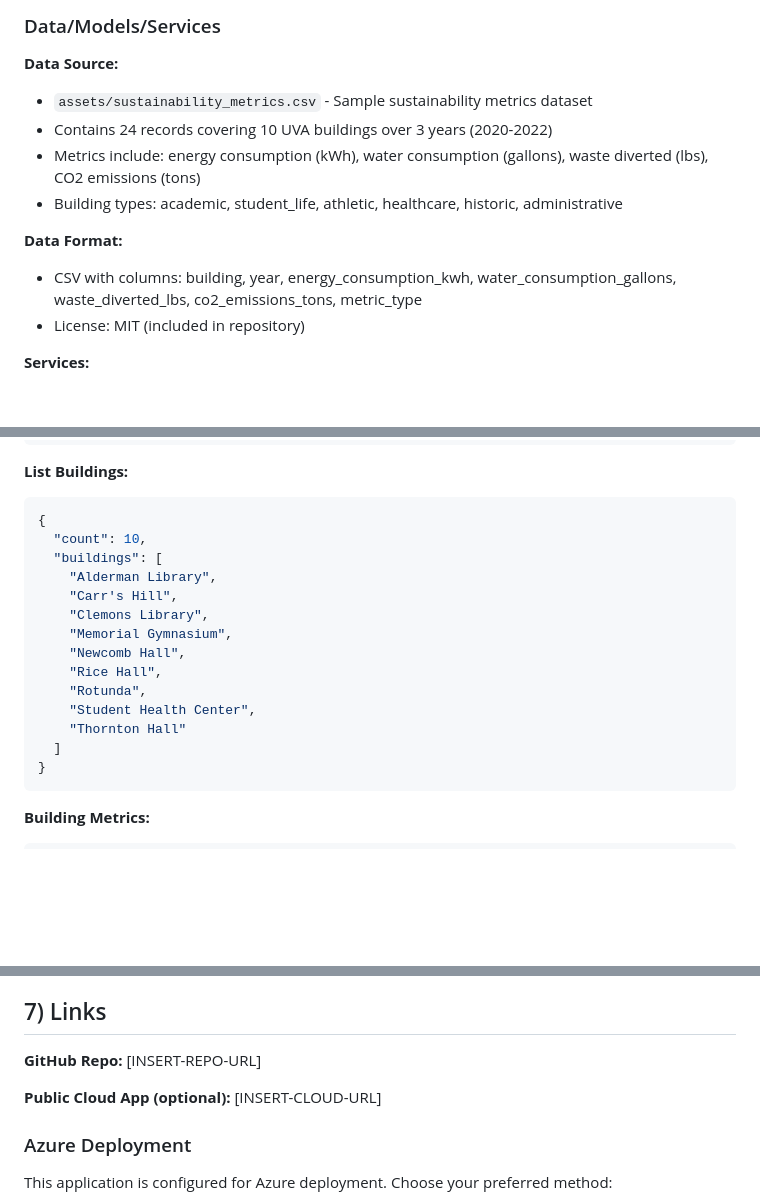
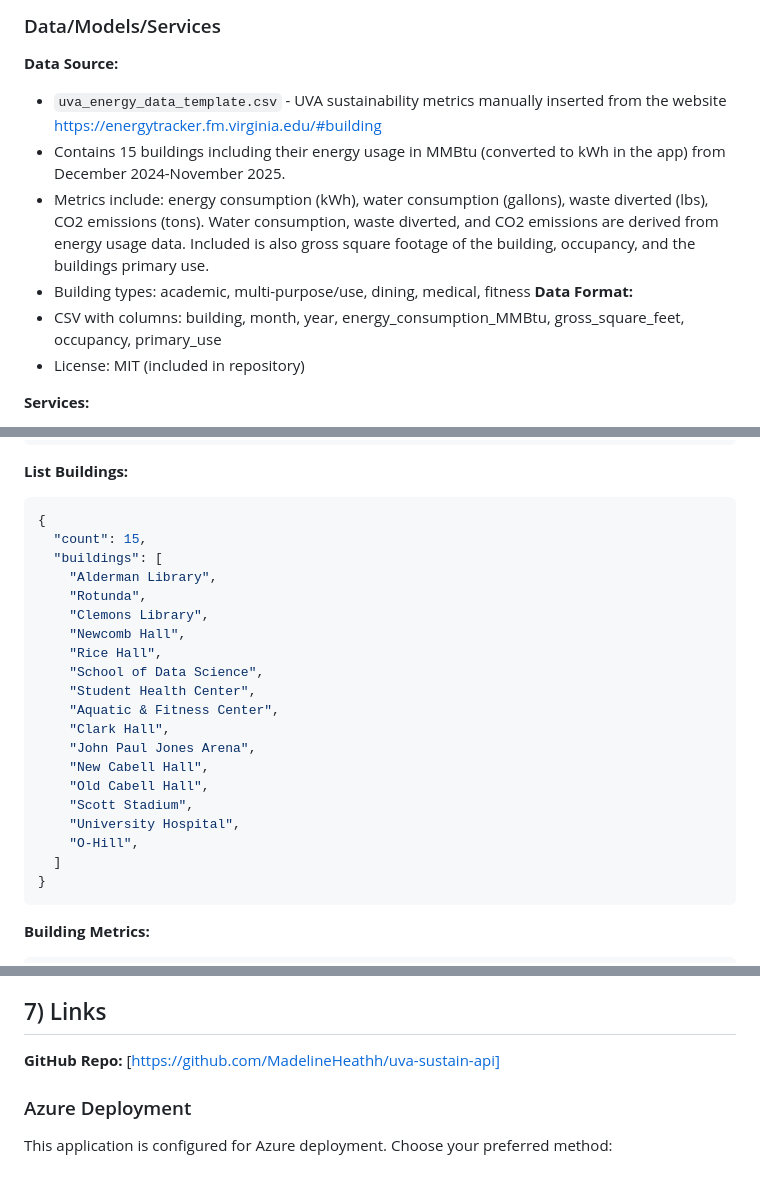
Before and after one commit to MadelineHeathh/uva-sustain-api, a Markdown page: README.md, 3 parts joined by grey strips. GitHub-like rendering; blank space fills up the shorter version.

Commit message:
Revise data sources and building count in README
Updated the README to reflect changes in data sources and building counts.

````diff
--- a/README.md
+++ b/README.md
@@ -65,13 +65,12 @@ This project integrates multiple concepts from the course modules:
 ### Data/Models/Services
 
 **Data Source:**
-- `assets/sustainability_metrics.csv` - Sample sustainability metrics dataset
-- Contains 24 records covering 10 UVA buildings over 3 years (2020-2022)
-- Metrics include: energy consumption (kWh), water consumption (gallons), waste diverted (lbs), CO2 emissions (tons)
-- Building types: academic, student_life, athletic, healthcare, historic, administrative
-
+- `uva_energy_data_template.csv` - UVA sustainability metrics manually inserted from the website https://energytracker.fm.virginia.edu/#building
+- Contains 15 buildings including their energy usage in MMBtu (converted to kWh in the app) from December 2024-November 2025.
+- Metrics include: energy consumption (kWh), water consumption (gallons), waste diverted (lbs), CO2 emissions (tons). Water consumption, waste diverted, and CO2 emissions are derived from energy usage data. Included is also gross square footage of the building, occupancy, and the buildings primary use.
+- Building types: academic, multi-purpose/use, dining, medical, fitness
 **Data Format:**
-- CSV with columns: building, year, energy_consumption_kwh, water_consumption_gallons, waste_diverted_lbs, co2_emissions_tons, metric_type
+- CSV with columns: building, month, year, energy_consumption_MMBtu, gross_square_feet, occupancy, primary_use
 - License: MIT (included in repository)
 
 **Services:**
@@ -290,17 +289,23 @@ Docker provides:
 **List Buildings:**
 ```json
 {
-  "count": 10,
+  "count": 15,
   "buildings": [
     "Alderman Library",
-    "Carr's Hill",
+    "Rotunda",
     "Clemons Library",
-    "Memorial Gymnasium",
     "Newcomb Hall",
     "Rice Hall",
-    "Rotunda",
+    "School of Data Science",
     "Student Health Center",
-    "Thornton Hall"
+    "Aquatic & Fitness Center",
+    "Clark Hall",
+    "John Paul Jones Arena",
+    "New Cabell Hall",
+    "Old Cabell Hall",
+    "Scott Stadium",
+    "University Hospital",
+    "O-Hill",
   ]
 }
 ```
@@ -421,9 +426,7 @@ pytest tests/test_api.py -v
 
 ## 7) Links
 
-**GitHub Repo:** [INSERT-REPO-URL]
-
-**Public Cloud App (optional):** [INSERT-CLOUD-URL]
+**GitHub Repo:** [https://github.com/MadelineHeathh/uva-sustain-api]
 
 ### Azure Deployment
 
````
